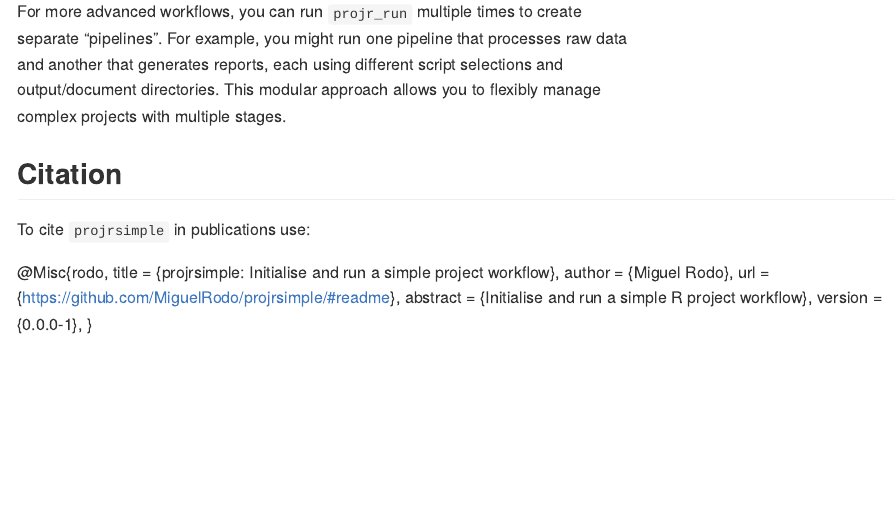
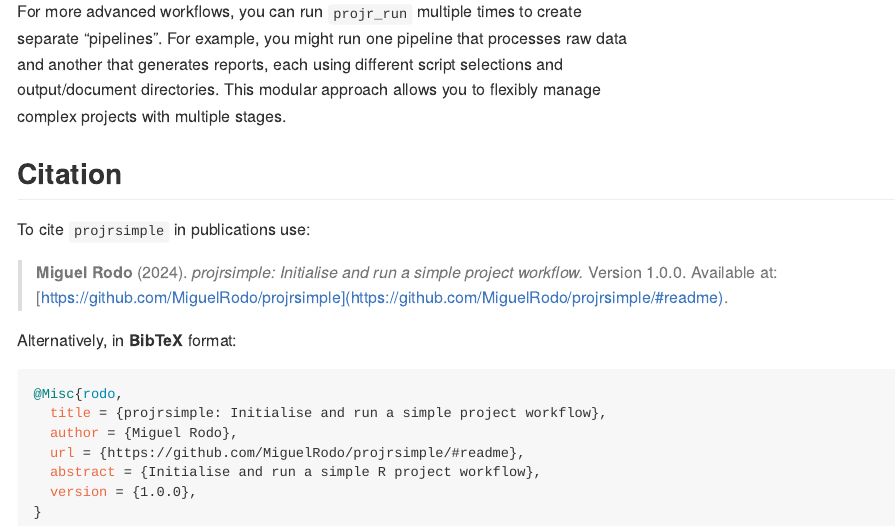
Before and after one commit to MiguelRodo/projrsimple, an R Markdown document (README.Rmd): the page in a window 1100 px wide, from 2480 px down. The pictures show the output file README.md that the author committed with the source, drawn offline in the style of GitHub; badge pictures from the web are left out.

Commit message:
Bump to v1.0.0

````diff
--- a/README.Rmd
+++ b/README.Rmd
@@ -130,10 +130,16 @@
 
 To cite `projrsimple` in publications use:
 
+> **Miguel Rodo** (2024). *projrsimple: Initialise and run a simple project workflow.* Version 1.0.0. Available at: [https://github.com/MiguelRodo/projrsimple](https://github.com/MiguelRodo/projrsimple/#readme).
+
+Alternatively, in **BibTeX** format:
+
+```bibtex
 @Misc{rodo,
   title = {projrsimple: Initialise and run a simple project workflow},
   author = {Miguel Rodo},
   url = {https://github.com/MiguelRodo/projrsimple/#readme},
   abstract = {Initialise and run a simple R project workflow},
-  version = {0.0.0-1},
+  version = {1.0.0},
 }
+```
--- a/codemeta.json
+++ b/codemeta.json
@@ -8,7 +8,7 @@
   "codeRepository": "https://github.com/MiguelRodo/projrsimple",
   "issueTracker": "https://github.com/MiguelRodo/projrsimple/issues",
   "license": "https://spdx.org/licenses/CC-BY-4.0",
-  "version": "0.0.0.1",
+  "version": "1.0.0",
   "programmingLanguage": {
     "@type": "ComputerLanguage",
     "name": "R",
````
Also changed, not shown: README.md, 3 other files.
